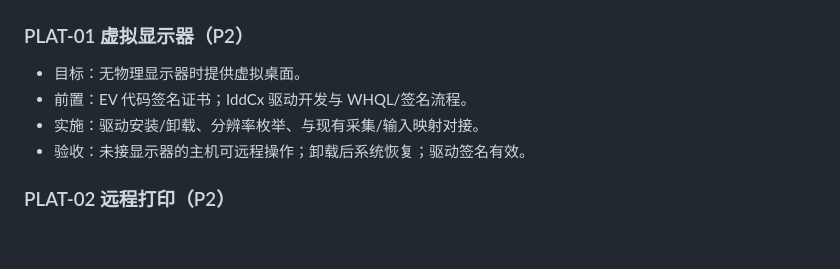
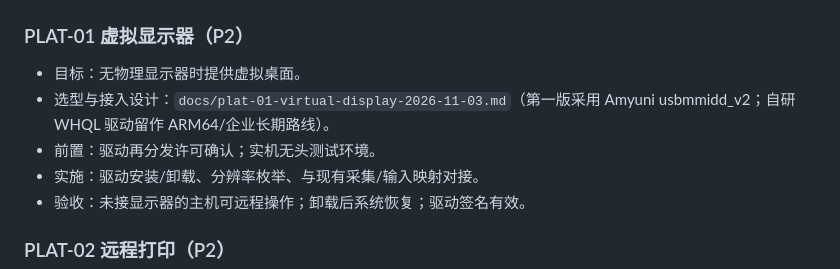
Before and after one commit to ltpara/ds-chcast, a Markdown page: docs/rustdesk-gap-tasks-2026-11-01.md, the part around the change. Drawn GitHub-style; blank space fills up the shorter version.

```diff
--- a/docs/rustdesk-gap-tasks-2026-11-01.md
+++ b/docs/rustdesk-gap-tasks-2026-11-01.md
@@ -440,7 +440,9 @@ P2 = 平台扩展。
 ### PLAT-01 虚拟显示器（P2）
 
 - 目标：无物理显示器时提供虚拟桌面。
-- 前置：EV 代码签名证书；IddCx 驱动开发与 WHQL/签名流程。
+- 选型与接入设计：`docs/plat-01-virtual-display-2026-11-03.md`（第一版采用
+  Amyuni usbmmidd_v2；自研 WHQL 驱动留作 ARM64/企业长期路线）。
+- 前置：驱动再分发许可确认；实机无头测试环境。
 - 实施：驱动安装/卸载、分辨率枚举、与现有采集/输入映射对接。
 - 验收：未接显示器的主机可远程操作；卸载后系统恢复；驱动签名有效。
 
```
Also changed, not shown: docs/plat-01-virtual-display-2026-11-03.md (added, +437 -0 lines).
